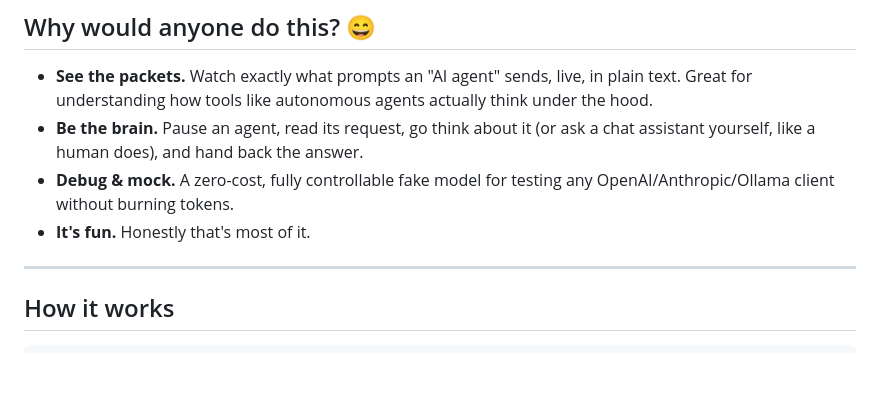
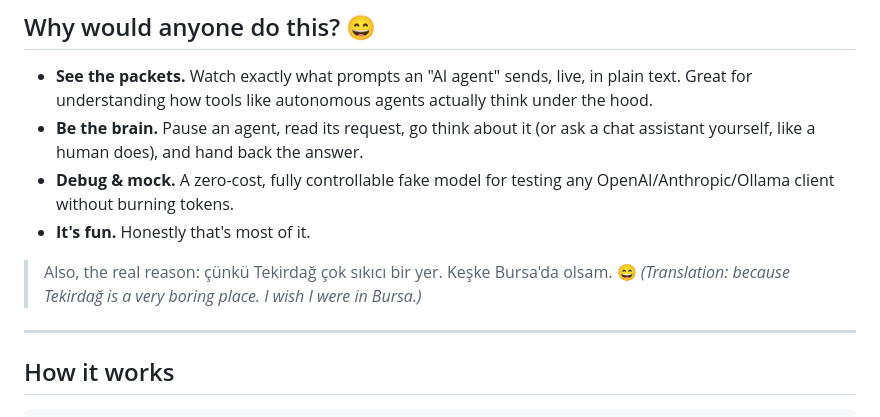
Before and after one commit to MertByztl/human-llm, a Markdown page: README.md, the part around the change. Drawn GitHub-style; blank space fills up the shorter version.

Commit message:
docs: add the real, honest reason to the README
Co-Authored-By: Claude Opus 4.8 <noreply@anthropic.com>

```diff
--- a/README.md
+++ b/README.md
@@ -68,6 +68,9 @@ agent sends its reasoning step; a human types the next move):
 - **Debug & mock.** A zero-cost, fully controllable fake model for testing any
   OpenAI/Anthropic/Ollama client without burning tokens.
 - **It's fun.** Honestly that's most of it.
+
+> Also, the real reason: çünkü Tekirdağ çok sıkıcı bir yer. Keşke Bursa'da olsam. 😄
+> _(Translation: because Tekirdağ is a very boring place. I wish I were in Bursa.)_
 
 ---
 
```
